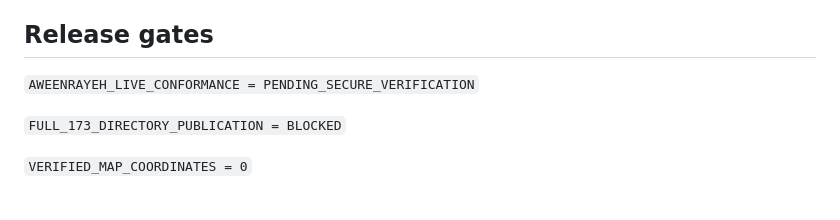
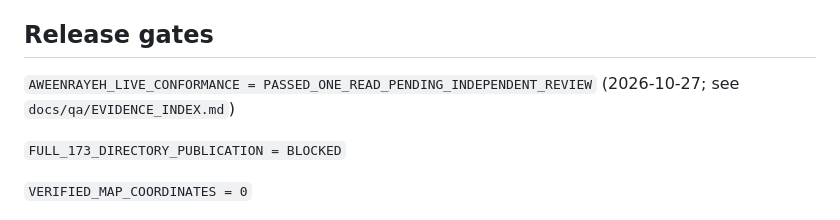
Before and after one commit to bashartomeza/Masari, a Markdown page: docs/checkpoints/limited-partner-directory.md, the part around the change. GitHub-like rendering.

```diff
--- a/docs/checkpoints/limited-partner-directory.md
+++ b/docs/checkpoints/limited-partner-directory.md
@@ -135,7 +135,7 @@ contact the provider, enable production, change permissions or deploy.
 
 ## Release gates
 
-`AWEENRAYEH_LIVE_CONFORMANCE = PENDING_SECURE_VERIFICATION`
+`AWEENRAYEH_LIVE_CONFORMANCE = PASSED_ONE_READ_PENDING_INDEPENDENT_REVIEW` (2026-10-27; see `docs/qa/EVIDENCE_INDEX.md`)
 
 `FULL_173_DIRECTORY_PUBLICATION = BLOCKED`
 
```
Also changed, not shown: docs/qa/EVIDENCE_INDEX.md (+16 -0 lines).
